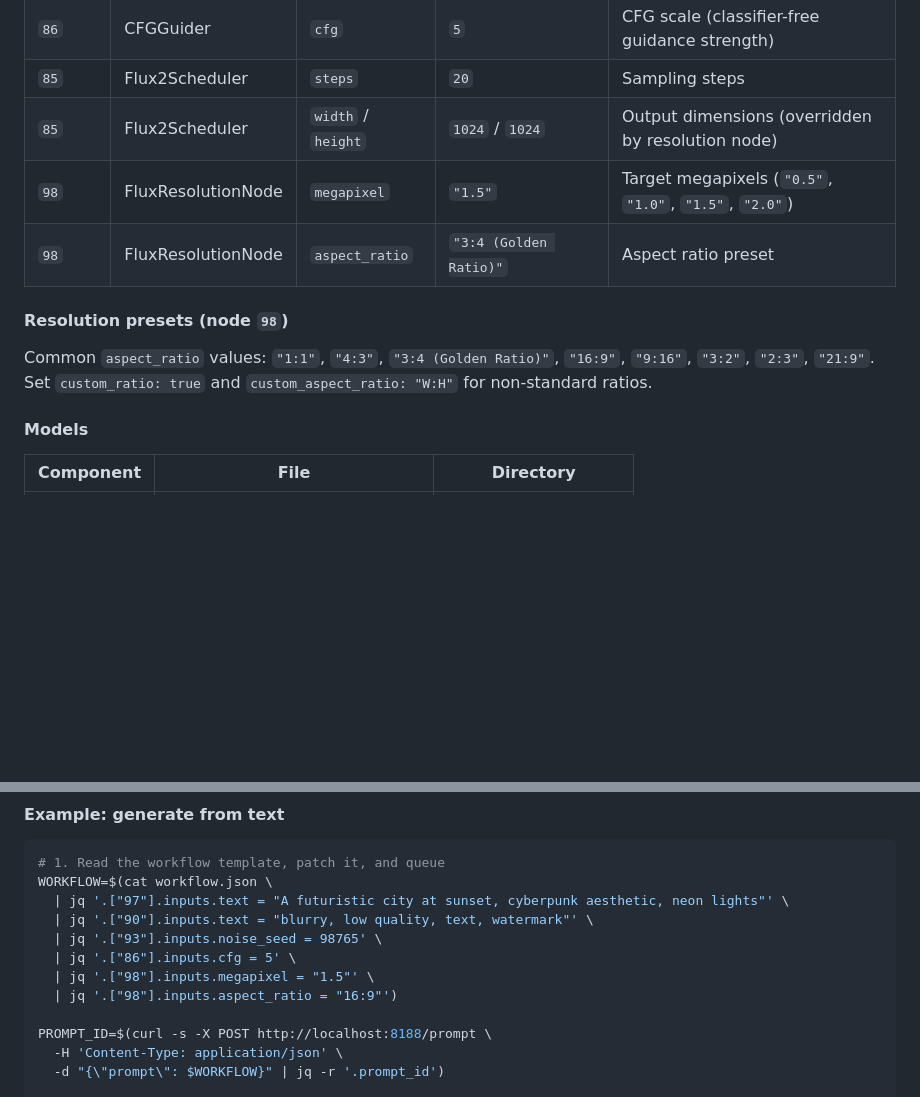
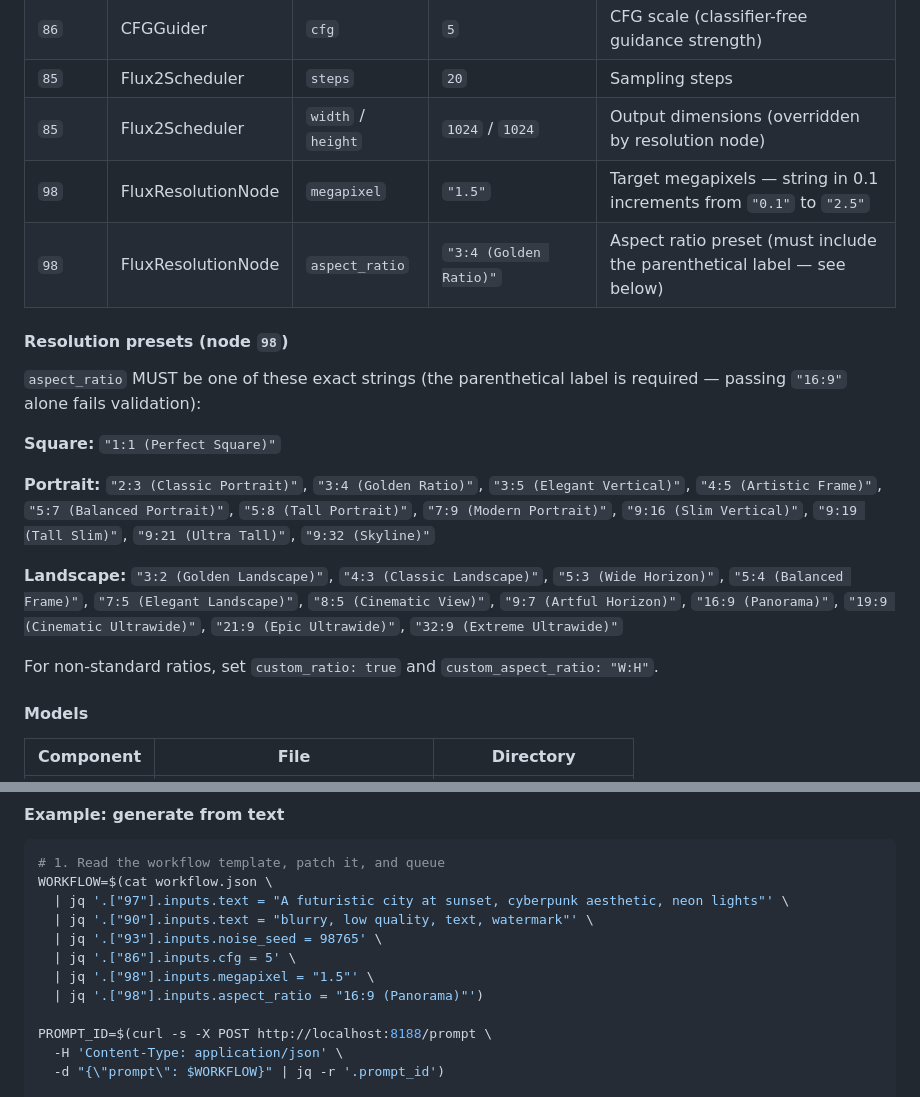
Before and after one commit to cesasol/skills, a Markdown page: comfyui/SKILL.md, 2 parts joined by grey strips. Rendered like a GitHub page; blank space fills up the shorter version.

Commit message:
fix comfyui skill

```diff
--- a/comfyui/SKILL.md
+++ b/comfyui/SKILL.md
@@ -89,12 +89,20 @@ Generates images from text using the lightweight FLUX.2 Klein 4B model with Qwen
 | `86` | CFGGuider | `cfg` | `5` | CFG scale (classifier-free guidance strength) |
 | `85` | Flux2Scheduler | `steps` | `20` | Sampling steps |
 | `85` | Flux2Scheduler | `width` / `height` | `1024` / `1024` | Output dimensions (overridden by resolution node) |
-| `98` | FluxResolutionNode | `megapixel` | `"1.5"` | Target megapixels (`"0.5"`, `"1.0"`, `"1.5"`, `"2.0"`) |
-| `98` | FluxResolutionNode | `aspect_ratio` | `"3:4 (Golden Ratio)"` | Aspect ratio preset |
+| `98` | FluxResolutionNode | `megapixel` | `"1.5"` | Target megapixels — string in 0.1 increments from `"0.1"` to `"2.5"` |
+| `98` | FluxResolutionNode | `aspect_ratio` | `"3:4 (Golden Ratio)"` | Aspect ratio preset (must include the parenthetical label — see below) |
 
 #### Resolution presets (node `98`)
 
-Common `aspect_ratio` values: `"1:1"`, `"4:3"`, `"3:4 (Golden Ratio)"`, `"16:9"`, `"9:16"`, `"3:2"`, `"2:3"`, `"21:9"`. Set `custom_ratio: true` and `custom_aspect_ratio: "W:H"` for non-standard ratios.
+`aspect_ratio` MUST be one of these exact strings (the parenthetical label is required — passing `"16:9"` alone fails validation):
+
+**Square:** `"1:1 (Perfect Square)"`
+
+**Portrait:** `"2:3 (Classic Portrait)"`, `"3:4 (Golden Ratio)"`, `"3:5 (Elegant Vertical)"`, `"4:5 (Artistic Frame)"`, `"5:7 (Balanced Portrait)"`, `"5:8 (Tall Portrait)"`, `"7:9 (Modern Portrait)"`, `"9:16 (Slim Vertical)"`, `"9:19 (Tall Slim)"`, `"9:21 (Ultra Tall)"`, `"9:32 (Skyline)"`
+
+**Landscape:** `"3:2 (Golden Landscape)"`, `"4:3 (Classic Landscape)"`, `"5:3 (Wide Horizon)"`, `"5:4 (Balanced Frame)"`, `"7:5 (Elegant Landscape)"`, `"8:5 (Cinematic View)"`, `"9:7 (Artful Horizon)"`, `"16:9 (Panorama)"`, `"19:9 (Cinematic Ultrawide)"`, `"21:9 (Epic Ultrawide)"`, `"32:9 (Extreme Ultrawide)"`
+
+For non-standard ratios, set `custom_ratio: true` and `custom_aspect_ratio: "W:H"`.
 
 #### Models
 
@@ -115,7 +123,7 @@ WORKFLOW=$(cat workflow.json \
   | jq '.["93"].inputs.noise_seed = 98765' \
   | jq '.["86"].inputs.cfg = 5' \
   | jq '.["98"].inputs.megapixel = "1.5"' \
-  | jq '.["98"].inputs.aspect_ratio = "16:9"')
+  | jq '.["98"].inputs.aspect_ratio = "16:9 (Panorama)"')
 
 PROMPT_ID=$(curl -s -X POST http://localhost:8188/prompt \
   -H 'Content-Type: application/json' \
```
